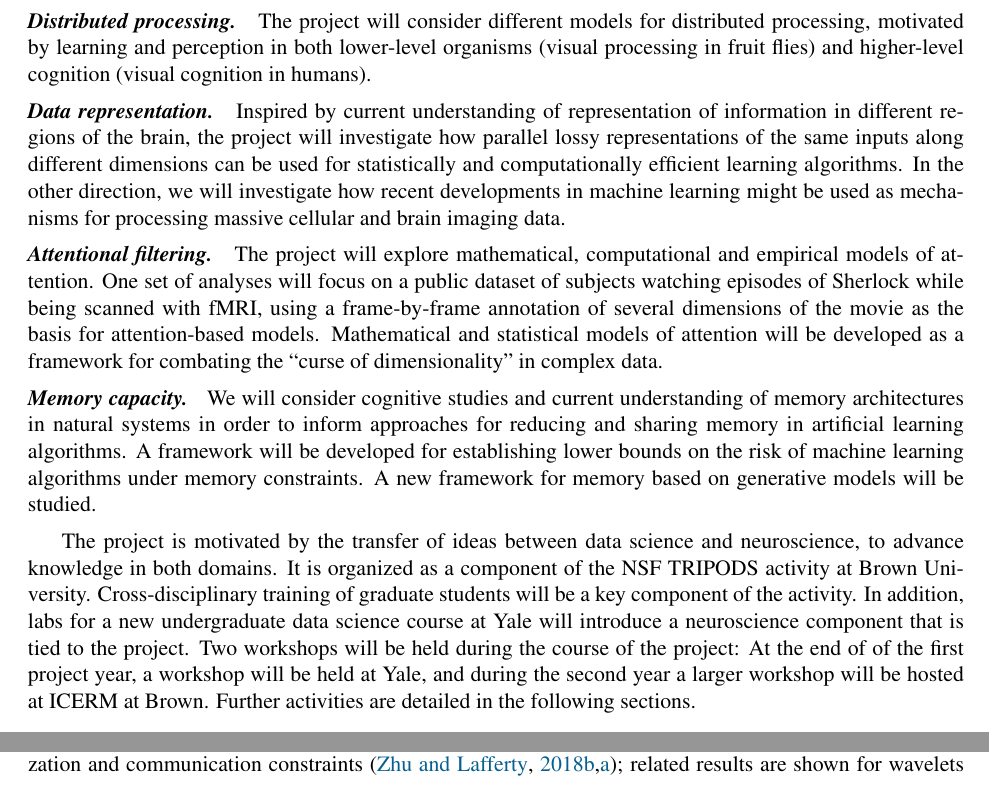
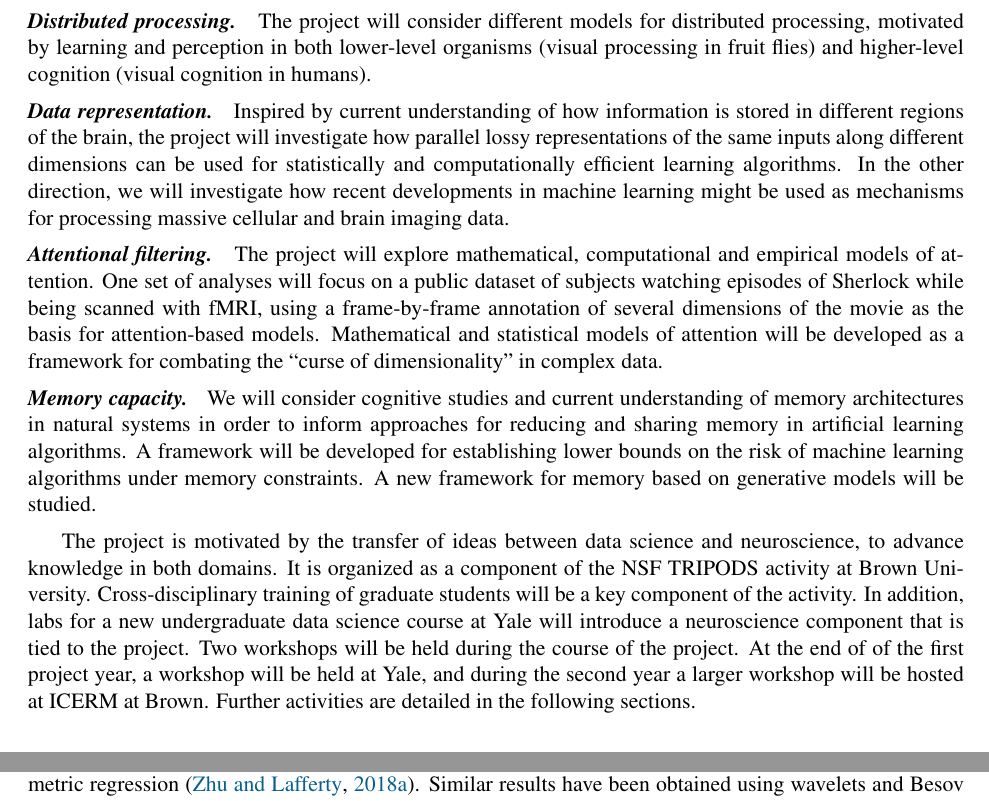
Before and after one commit to jdlafferty/3podx, a LaTeX document (3podx.tex, which reads intro.tex, objective1.tex, objective4.tex): two parts of pages 2 and 14 of 30 before the commit and two parts of pages 2 and 4 of 30 after it, joined at a grey line, cut so that both start at the same text. Compiled offline with pdfLaTeX.

Commit message:
Updates from ShareLaTeX

```diff
--- a/intro.tex
+++ b/intro.tex
@@ -31,7 +31,7 @@ higher-level cognition (visual cognition in humans).
 
 
 \obj{Data representation}
-Inspired by current understanding of representation of information in
+Inspired by current understanding of how information is stored in
 different regions of the brain, the project will investigate how
 parallel lossy representations of the same inputs along different
 dimensions can be used for statistically and computationally efficient
@@ -65,6 +65,6 @@ training of graduate students will be a key component of the
 activity. In addition, labs for a new undergraduate data science
 course at Yale will introduce a neuroscience component that is tied to
 the project. Two workshops will be held during the course of the
-project: At the end of of the first project year, a workshop will be held at Yale, and
+project. At the end of of the first project year, a workshop will be held at Yale, and
 during the second year a larger workshop will be hosted at ICERM at Brown. Further
 activities are detailed in the following sections.
--- a/objective1.tex
+++ b/objective1.tex
@@ -119,7 +119,8 @@ basis \citep{johnstone2002function,tsybakov:2008}.  One
 result gives a sharp constrained minimax analysis of nonparametric
 regression under quantization constraints \citep{Zhu:18}; another
 characterizes lower bounds and achievability for distributed
-nonparametric regression \citep{Zhu:18b}.
+nonparametric regression \citep{Zhu:18b}. Similar results have been obtained
+using wavelets and Besov spaces \citep{szabo18}.
 
 
 \project{Parallel channels for local motion detection}
--- a/objective4.tex
+++ b/objective4.tex
@@ -125,8 +125,7 @@ family of generative models.
 As discussed in Section~2, recent work has established
 sharp constrained minimax analysis of nonparametric
 regression under quantization and communication
-constraints \citep{Zhu:18,Zhu:18b}; related results are shown
-for wavelets and Besov spaces \citep{szabo18}.
+constraints.
 It is of interest to understand how memory restrictions might affect
 statistical rates of convergence. While this earlier work focuses on
 normal means formulations, a more practical framework for
```
